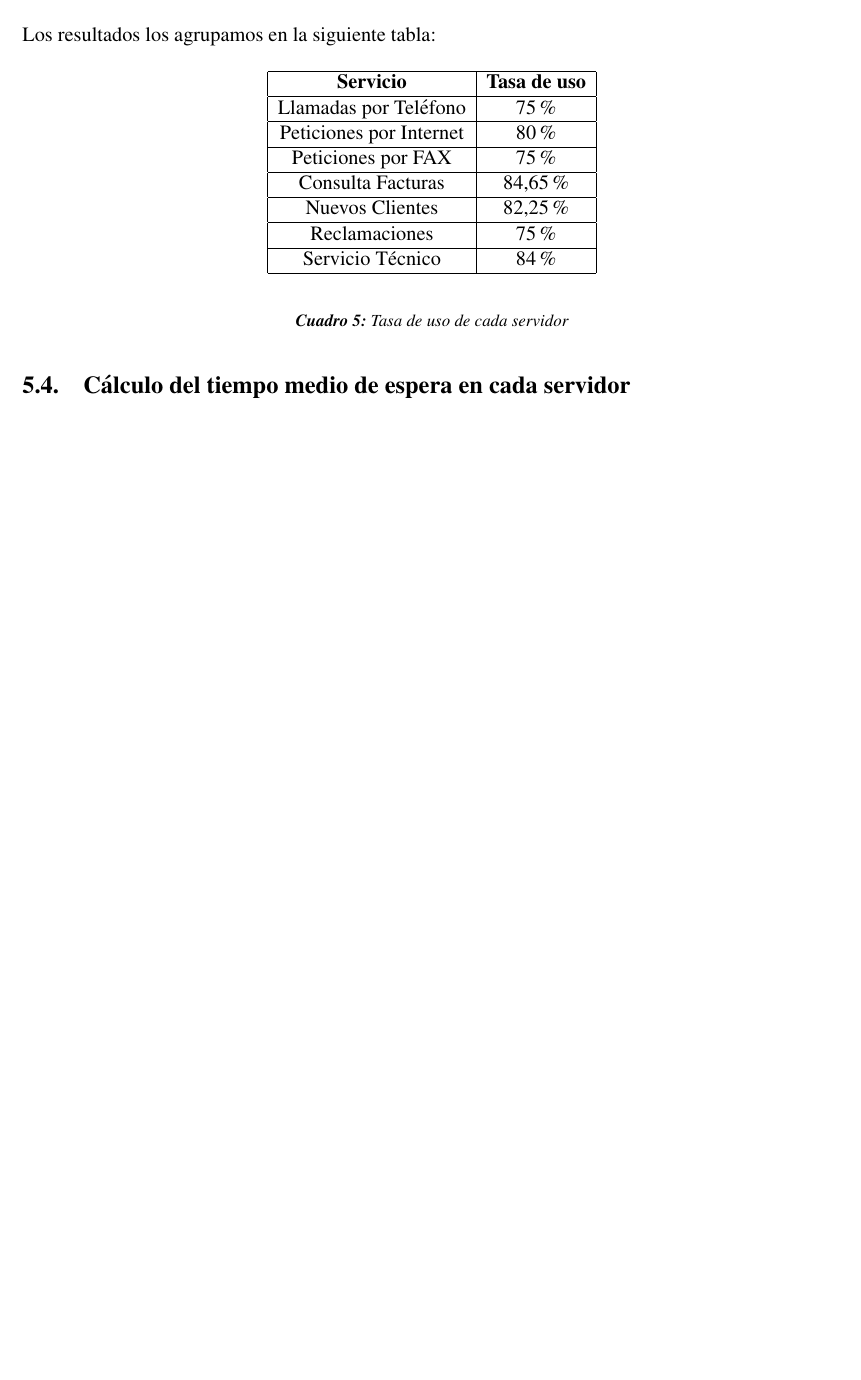
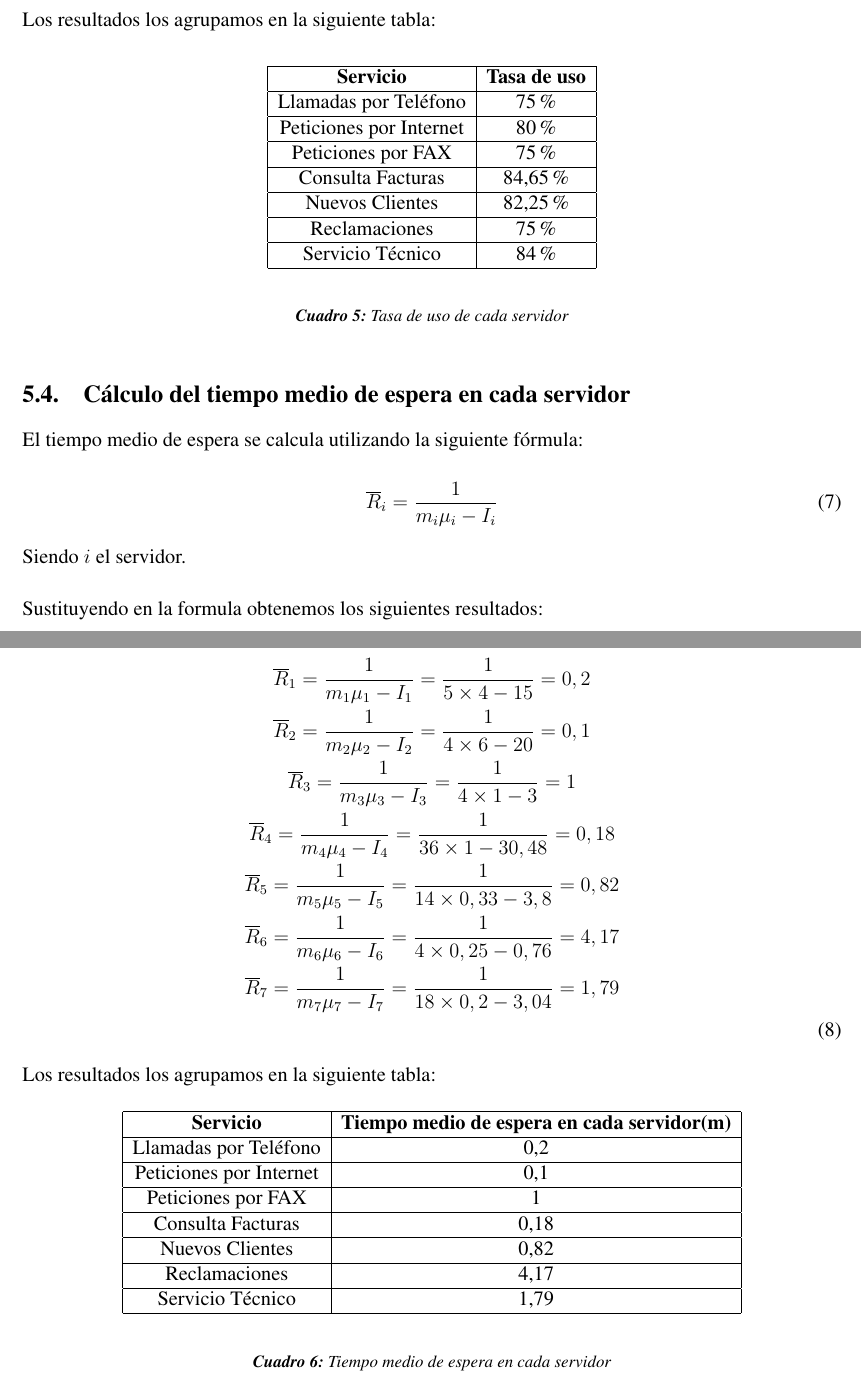
Before and after one commit to jalcaldea/IO-practica3, a LaTeX document (memoria/memoria.tex, which reads memoria/partes/a1.tex): part of page 8 of 8 before the commit and two parts of pages 8 and 9 of 9 after it, the two joined at a grey line, cut so that both start at the same text, the shorter picture padded with empty space. Compiled offline with pdfLaTeX.

Commit message:
Añadido tiempo medio de espera en cada servidor
- Falta tiempo medio de espera por cada trabajo y general.

```diff
--- a/memoria/partes/a1.tex
+++ b/memoria/partes/a1.tex
@@ -95,3 +95,41 @@ Los resultados los agrupamos en la siguiente tabla:
   \caption{Tasa de uso de cada servidor}
   \end{table}
 \subsection{Cálculo del tiempo medio de espera en cada servidor}
+
+El tiempo medio de espera se calcula utilizando la siguiente fórmula:
+
+\begin{equation}
+\overline{R}_{i} = \frac{1}{m_{i}\mu_{i}-I_{i}}
+\end{equation}
+
+Siendo $i$ el servidor.\\
+
+Sustituyendo en la formula obtenemos los siguientes resultados:
+
+\begin{multline}\\
+\overline{R}_{1} = \frac{1}{m_{1}\mu_{1}-I_{1}} = \frac{1}{5\times 4 - 15} = 0,2\\
+\overline{R}_{2} = \frac{1}{m_{2}\mu_{2}-I_{2}} = \frac{1}{4\times 6 - 20} = 0,1\\
+\overline{R}_{3} = \frac{1}{m_{3}\mu_{3}-I_{3}} = \frac{1}{4\times 1 - 3} = 1\\
+\overline{R}_{4} = \frac{1}{m_{4}\mu_{4}-I_{4}} = \frac{1}{36\times 1 - 30,48} = 0,18\\
+\overline{R}_{5} = \frac{1}{m_{5}\mu_{5}-I_{5}} = \frac{1}{14\times 0,33 - 3,8} = 0,82\\
+\overline{R}_{6} = \frac{1}{m_{6}\mu_{6}-I_{6}} = \frac{1}{4\times 0,25 - 0,76} = 4,17\\
+\overline{R}_{7} = \frac{1}{m_{7}\mu_{7}-I_{7}} = \frac{1}{18\times 0,2 - 3,04} = 1,79\\
+\end{multline}
+Los resultados los agrupamos en la siguiente tabla:
+
+\begin{table}[H]
+  \begin{center}
+  \begin{tabular}{|c|c|}
+    \hline
+    \textbf{Servicio}       & \textbf{Tiempo medio de espera en cada servidor(m)} \\ \hline
+    Llamadas por Teléfono   & 0,2                   \\ \hline
+    Peticiones por Internet & 0,1                  \\ \hline
+    Peticiones por FAX      & 1                   \\ \hline
+    Consulta Facturas      & 0,18                   \\ \hline
+    Nuevos Clientes      & 0,82                   \\ \hline
+    Reclamaciones      & 4,17                   \\ \hline
+    Servicio Técnico      & 1,79                   \\ \hline
+  \end{tabular}
+\end{center}
+  \caption{Tiempo medio de espera en cada servidor}
+  \end{table}
```
Also changed, not shown: memoria/partes/2.tex (+7 -8 lines), memoria/memoria.pdf.
